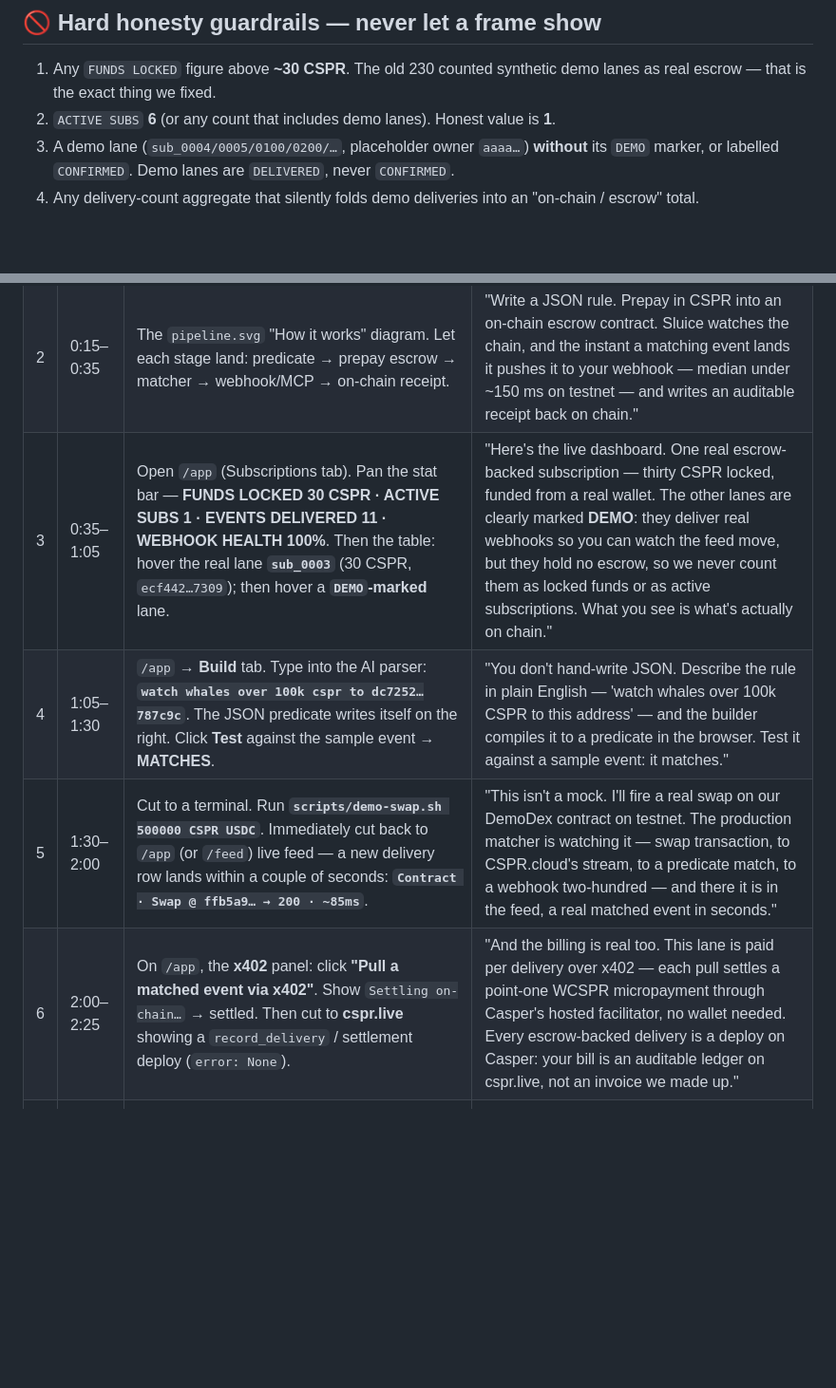
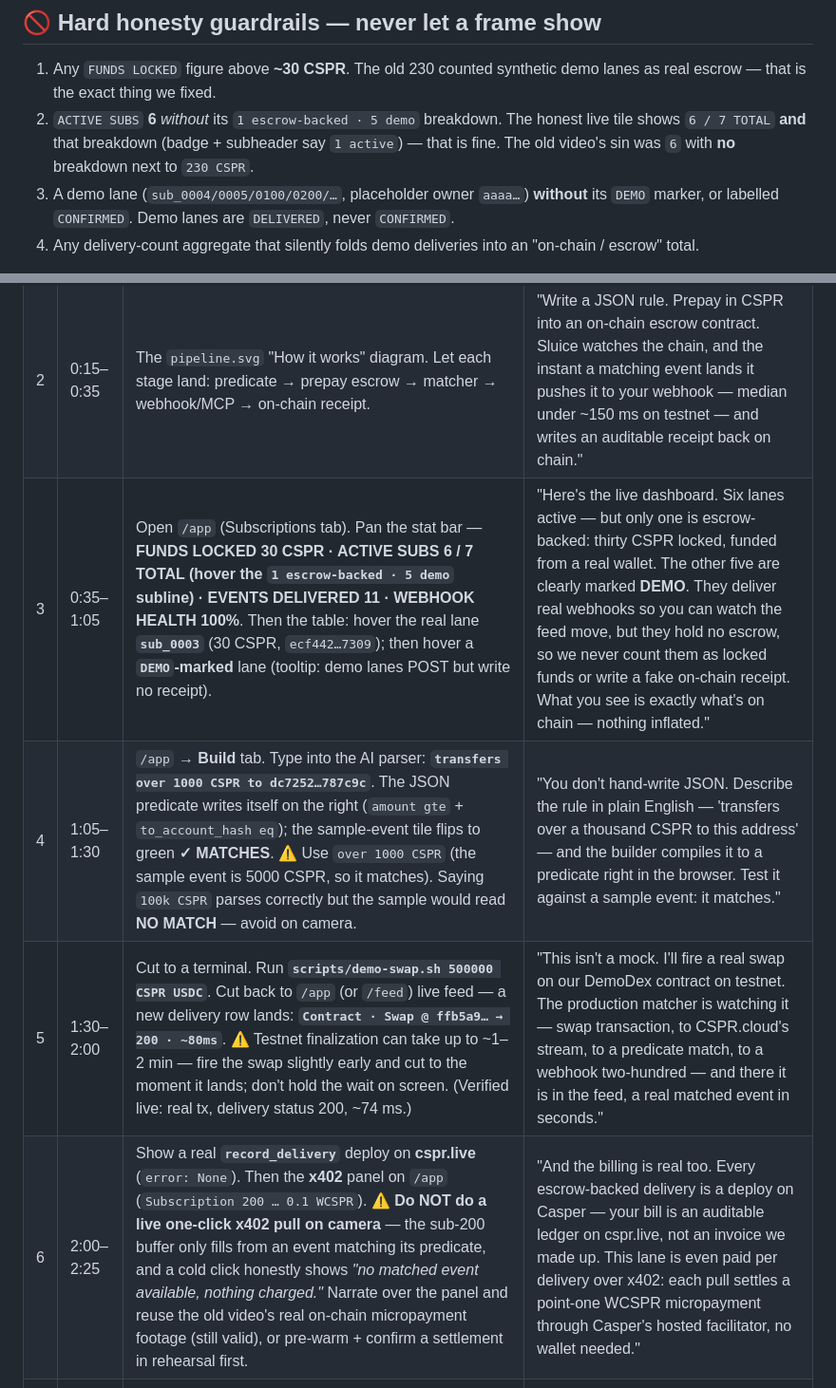
Before and after one commit to UnityNodes/Sluice, a Markdown page: docs/DEMO_SCRIPT.md, 2 parts joined by grey strips. Shown at 95% size. Rendered like a GitHub page; blank space fills up the shorter version.

Commit message:
docs(submission): round-15b — clean shoot sheet (show UA / say EN), fix script vs live-verified UI (active-subs breakdown, builder ≤sample threshold, x402 cold-click caveat)

```diff
--- a/docs/DEMO_SCRIPT.md
+++ b/docs/DEMO_SCRIPT.md
@@ -23,7 +23,9 @@
 
 1. Any `FUNDS LOCKED` figure above **~30 CSPR**. The old 230 counted synthetic demo
    lanes as real escrow — that is the exact thing we fixed.
-2. `ACTIVE SUBS` **6** (or any count that includes demo lanes). Honest value is **1**.
+2. `ACTIVE SUBS` **6** *without* its `1 escrow-backed · 5 demo` breakdown. The honest
+   live tile shows `6 / 7 TOTAL` **and** that breakdown (badge + subheader say `1 active`) —
+   that is fine. The old video's sin was `6` with **no** breakdown next to `230 CSPR`.
 3. A demo lane (`sub_0004/0005/0100/0200/…`, placeholder owner `aaaa…`) **without** its
    `DEMO` marker, or labelled `CONFIRMED`. Demo lanes are `DELIVERED`, never `CONFIRMED`.
 4. Any delivery-count aggregate that silently folds demo deliveries into an
@@ -39,10 +41,10 @@ If a beat can't be shot without one of these, cut the beat. Honesty is the whole
 |---|------|--------------------|-----------|
 | 1 | 0:00–0:15 | Landing hero at `/`. Slow scroll past the headline **"Stripe webhooks, but for Casper."** | "You're building an app or an AI agent on Casper, and you need to know the instant something happens on chain. Ethereum has Alchemy webhooks. Solana has Helius. Casper had nothing. Sluice fills that gap." |
 | 2 | 0:15–0:35 | The `pipeline.svg` "How it works" diagram. Let each stage land: predicate → prepay escrow → matcher → webhook/MCP → on-chain receipt. | "Write a JSON rule. Prepay in CSPR into an on-chain escrow contract. Sluice watches the chain, and the instant a matching event lands it pushes it to your webhook — median under ~150 ms on testnet — and writes an auditable receipt back on chain." |
-| 3 | 0:35–1:05 | Open `/app` (Subscriptions tab). Pan the stat bar — **FUNDS LOCKED 30 CSPR · ACTIVE SUBS 1 · EVENTS DELIVERED 11 · WEBHOOK HEALTH 100%**. Then the table: hover the real lane **`sub_0003`** (30 CSPR, `ecf442…7309`); then hover a **`DEMO`-marked** lane. | "Here's the live dashboard. One real escrow-backed subscription — thirty CSPR locked, funded from a real wallet. The other lanes are clearly marked **DEMO**: they deliver real webhooks so you can watch the feed move, but they hold no escrow, so we never count them as locked funds or as active subscriptions. What you see is what's actually on chain." |
-| 4 | 1:05–1:30 | `/app` → **Build** tab. Type into the AI parser: **`watch whales over 100k cspr to dc7252…787c9c`**. The JSON predicate writes itself on the right. Click **Test** against the sample event → **MATCHES**. | "You don't hand-write JSON. Describe the rule in plain English — 'watch whales over 100k CSPR to this address' — and the builder compiles it to a predicate in the browser. Test it against a sample event: it matches." |
-| 5 | 1:30–2:00 | Cut to a terminal. Run **`scripts/demo-swap.sh 500000 CSPR USDC`**. Immediately cut back to `/app` (or `/feed`) live feed — a new delivery row lands within a couple of seconds: **`Contract · Swap @ ffb5a9… → 200 · ~85ms`**. | "This isn't a mock. I'll fire a real swap on our DemoDex contract on testnet. The production matcher is watching it — swap transaction, to CSPR.cloud's stream, to a predicate match, to a webhook two-hundred — and there it is in the feed, a real matched event in seconds." |
-| 6 | 2:00–2:25 | On `/app`, the **x402** panel: click **"Pull a matched event via x402"**. Show `Settling on-chain…` → settled. Then cut to **cspr.live** showing a `record_delivery` / settlement deploy (`error: None`). | "And the billing is real too. This lane is paid per delivery over x402 — each pull settles a point-one WCSPR micropayment through Casper's hosted facilitator, no wallet needed. Every escrow-backed delivery is a deploy on Casper: your bill is an auditable ledger on cspr.live, not an invoice we made up." |
+| 3 | 0:35–1:05 | Open `/app` (Subscriptions tab). Pan the stat bar — **FUNDS LOCKED 30 CSPR · ACTIVE SUBS 6 / 7 TOTAL (hover the `1 escrow-backed · 5 demo` subline) · EVENTS DELIVERED 11 · WEBHOOK HEALTH 100%**. Then the table: hover the real lane **`sub_0003`** (30 CSPR, `ecf442…7309`); then hover a **`DEMO`-marked** lane (tooltip: demo lanes POST but write no receipt). | "Here's the live dashboard. Six lanes active — but only one is escrow-backed: thirty CSPR locked, funded from a real wallet. The other five are clearly marked **DEMO**. They deliver real webhooks so you can watch the feed move, but they hold no escrow, so we never count them as locked funds or write a fake on-chain receipt. What you see is exactly what's on chain — nothing inflated." |
+| 4 | 1:05–1:30 | `/app` → **Build** tab. Type into the AI parser: **`transfers over 1000 CSPR to dc7252…787c9c`**. The JSON predicate writes itself on the right (`amount gte` + `to_account_hash eq`); the sample-event tile flips to green **✓ MATCHES**. ⚠️ Use `over 1000 CSPR` (the sample event is 5000 CSPR, so it matches). Saying `100k CSPR` parses correctly but the sample would read **NO MATCH** — avoid on camera. | "You don't hand-write JSON. Describe the rule in plain English — 'transfers over a thousand CSPR to this address' — and the builder compiles it to a predicate right in the browser. Test it against a sample event: it matches." |
+| 5 | 1:30–2:00 | Cut to a terminal. Run **`scripts/demo-swap.sh 500000 CSPR USDC`**. Cut back to `/app` (or `/feed`) live feed — a new delivery row lands: **`Contract · Swap @ ffb5a9… → 200 · ~80ms`**. ⚠️ Testnet finalization can take up to ~1–2 min — fire the swap slightly early and cut to the moment it lands; don't hold the wait on screen. (Verified live: real tx, delivery status 200, ~74 ms.) | "This isn't a mock. I'll fire a real swap on our DemoDex contract on testnet. The production matcher is watching it — swap transaction, to CSPR.cloud's stream, to a predicate match, to a webhook two-hundred — and there it is in the feed, a real matched event in seconds." |
+| 6 | 2:00–2:25 | Show a real **`record_delivery`** deploy on **cspr.live** (`error: None`). Then the **x402** panel on `/app` (`Subscription 200 … 0.1 WCSPR`). ⚠️ **Do NOT do a live one-click x402 pull on camera** — the sub-200 buffer only fills from an event matching its predicate, and a cold click honestly shows *"no matched event available, nothing charged."* Narrate over the panel and reuse the old video's real on-chain micropayment footage (still valid), or pre-warm + confirm a settlement in rehearsal first. | "And the billing is real too. Every escrow-backed delivery is a deploy on Casper — your bill is an auditable ledger on cspr.live, not an invoice we made up. This lane is even paid per delivery over x402: each pull settles a point-one WCSPR micropayment through Casper's hosted facilitator, no wallet needed." |
 | 7 | 2:25–2:40 | Show the hosted-MCP one-liner (README `#mcp-demo` or the `/app` "For AI agents" card): one URL, any MCP client. Optional: a Claude/Cursor client listing the Sluice tools. | "Casper's AI Toolkit lets an agent read chain state, act on it, and pay per request. The missing piece was **react**. Sluice ships as one hosted MCP URL — any agent installs it and gets matched events pushed in as tool calls." |
 | 8 | 2:40–2:50 | Back to `/app` header: badge **`11 on-chain · 1 active`**, contract **`f3710e…b971 on cspr.live`**. End card: **sluice.unitynodes.com**. | "Live on Casper testnet today. One contract, one hosted MCP, honest on-chain numbers. Sluice — the react primitive for Casper." |
 
```
Also changed, not shown: docs/DEMO_SHOOT.md (added, +50 -0 lines).
